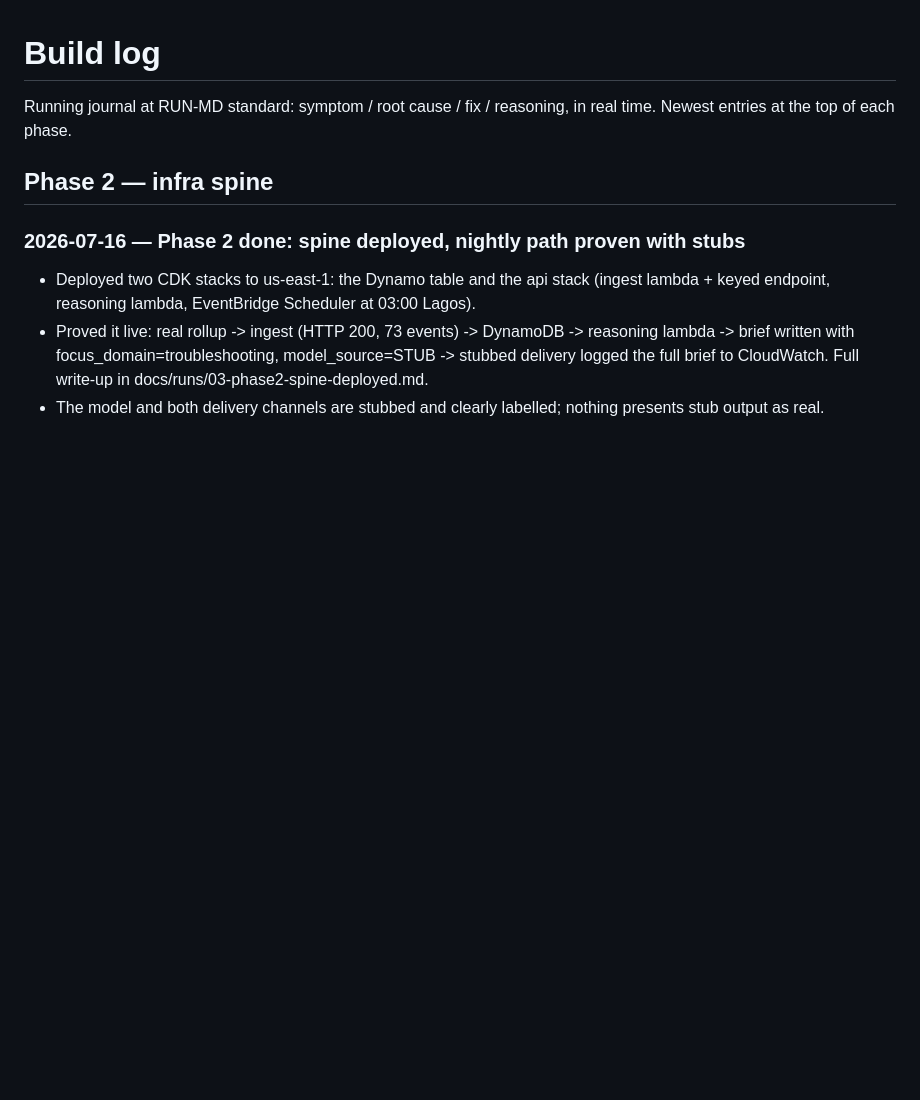
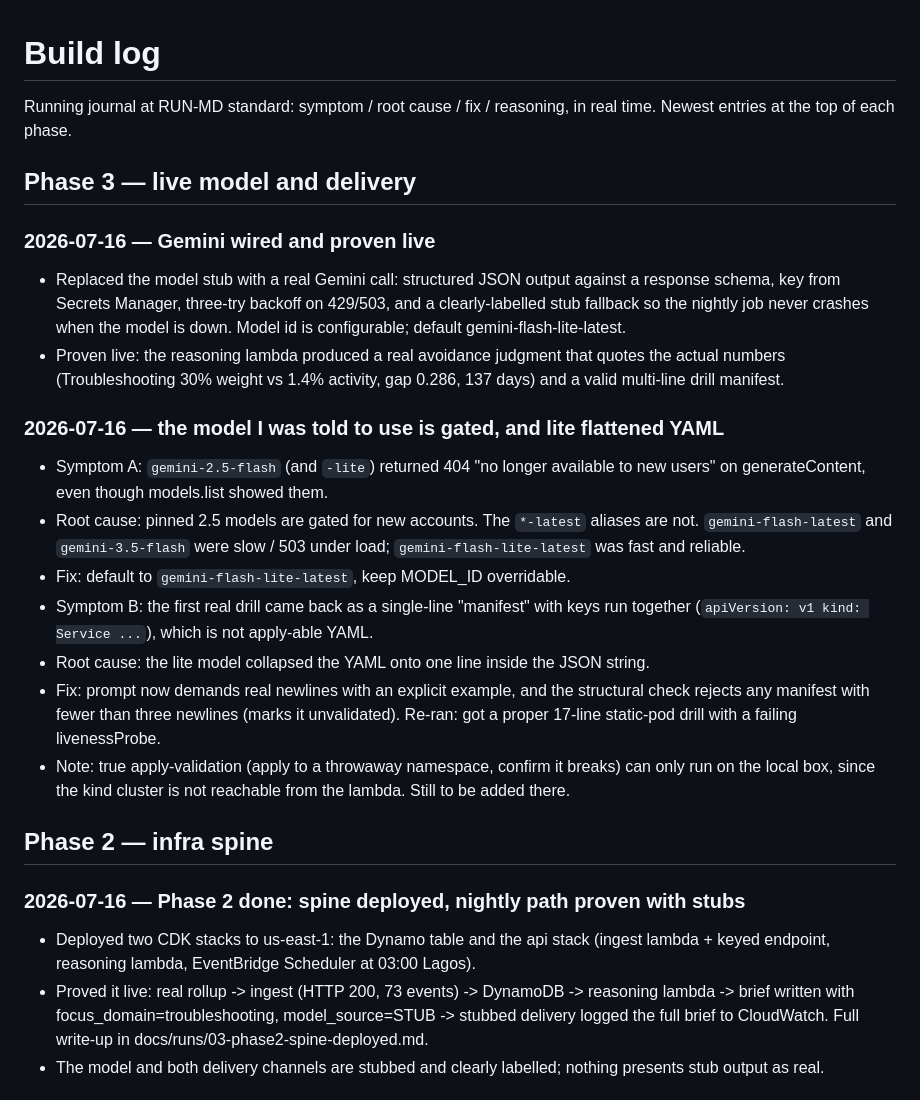
Before and after one commit to donaldraph/study-conscience, a Markdown page: BUILD_LOG.md, the part around the change. Drawn GitHub-style; blank space fills up the shorter version.

Commit message:
log the gemini wiring, the gated-model surprise, and the flattened-yaml fix

```diff
--- a/BUILD_LOG.md
+++ b/BUILD_LOG.md
@@ -2,6 +2,36 @@
 
 Running journal at RUN-MD standard: symptom / root cause / fix / reasoning, in
 real time. Newest entries at the top of each phase.
+
+## Phase 3 — live model and delivery
+
+### 2026-07-16 — Gemini wired and proven live
+
+- Replaced the model stub with a real Gemini call: structured JSON output against a
+  response schema, key from Secrets Manager, three-try backoff on 429/503, and a
+  clearly-labelled stub fallback so the nightly job never crashes when the model is
+  down. Model id is configurable; default gemini-flash-lite-latest.
+- Proven live: the reasoning lambda produced a real avoidance judgment that quotes
+  the actual numbers (Troubleshooting 30% weight vs 1.4% activity, gap 0.286, 137
+  days) and a valid multi-line drill manifest.
+
+### 2026-07-16 — the model I was told to use is gated, and lite flattened YAML
+
+- Symptom A: `gemini-2.5-flash` (and `-lite`) returned 404 "no longer available to
+  new users" on generateContent, even though models.list showed them.
+- Root cause: pinned 2.5 models are gated for new accounts. The `*-latest` aliases
+  are not. `gemini-flash-latest` and `gemini-3.5-flash` were slow / 503 under load;
+  `gemini-flash-lite-latest` was fast and reliable.
+- Fix: default to `gemini-flash-lite-latest`, keep MODEL_ID overridable.
+- Symptom B: the first real drill came back as a single-line "manifest" with keys
+  run together (`apiVersion: v1 kind: Service ...`), which is not apply-able YAML.
+- Root cause: the lite model collapsed the YAML onto one line inside the JSON string.
+- Fix: prompt now demands real newlines with an explicit example, and the structural
+  check rejects any manifest with fewer than three newlines (marks it unvalidated).
+  Re-ran: got a proper 17-line static-pod drill with a failing livenessProbe.
+- Note: true apply-validation (apply to a throwaway namespace, confirm it breaks) can
+  only run on the local box, since the kind cluster is not reachable from the lambda.
+  Still to be added there.
 
 ## Phase 2 — infra spine
 
```
